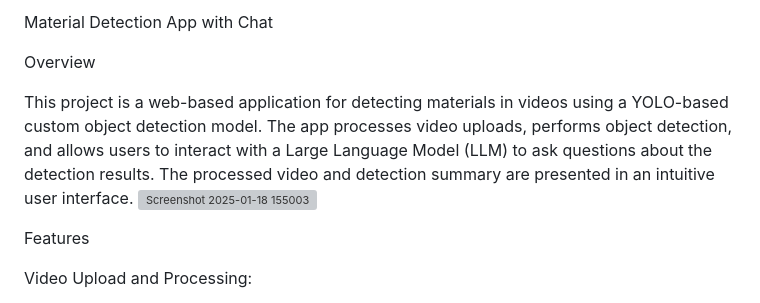
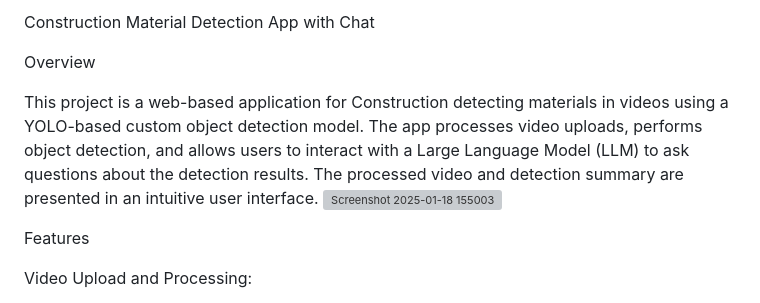
Before and after one commit to binu1515/construction-materials-qa, a Markdown page: README.md, the part around the change. GitHub-like rendering; grey boxes are pictures that could not be loaded.

Commit message:
Update README.md
minor changes

```diff
--- a/README.md
+++ b/README.md
@@ -1,8 +1,8 @@
-Material Detection App with Chat
+Construction Material Detection App with Chat
 
 Overview
 
-This project is a web-based application for detecting materials in videos using a YOLO-based custom object detection model. The app processes video uploads, performs object detection, and allows users to interact with a Large Language Model (LLM) to ask questions about the detection results. The processed video and detection summary are presented in an intuitive user interface.
+This project is a web-based application for Construction detecting materials in videos using a YOLO-based custom object detection model. The app processes video uploads, performs object detection, and allows users to interact with a Large Language Model (LLM) to ask questions about the detection results. The processed video and detection summary are presented in an intuitive user interface.
 ![Screenshot 2025-01-18 155003](https://github.com/user-attachments/assets/3d917f39-3c7c-47f9-8a30-a527209f6e3b)
 
 Features
```
